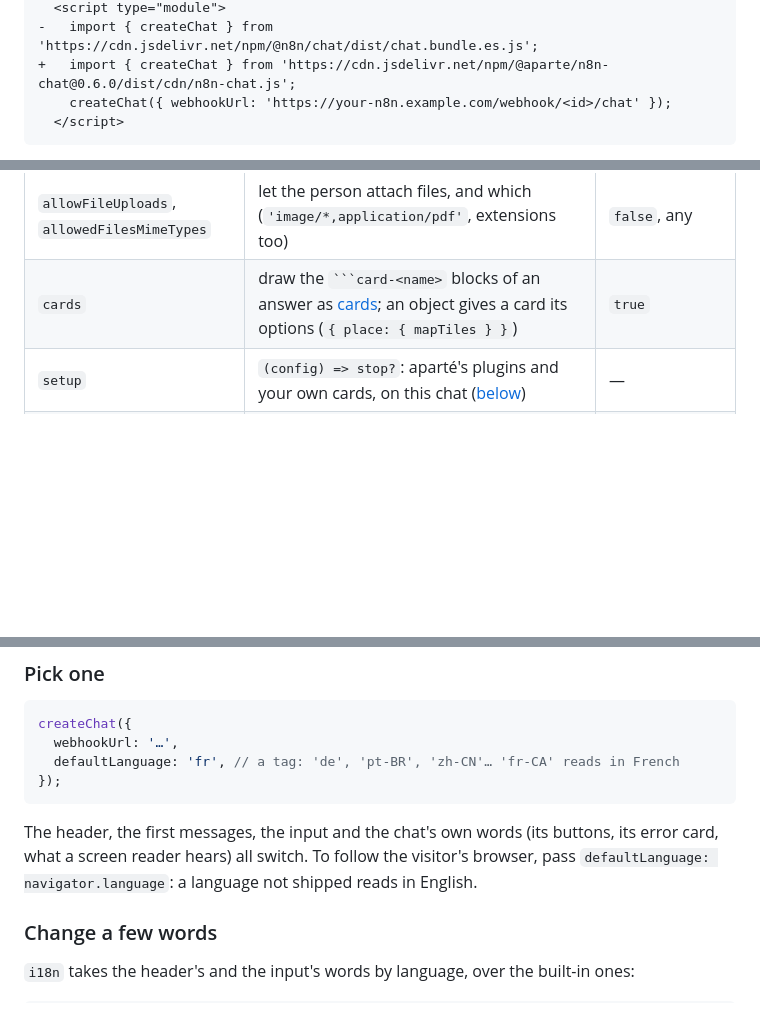
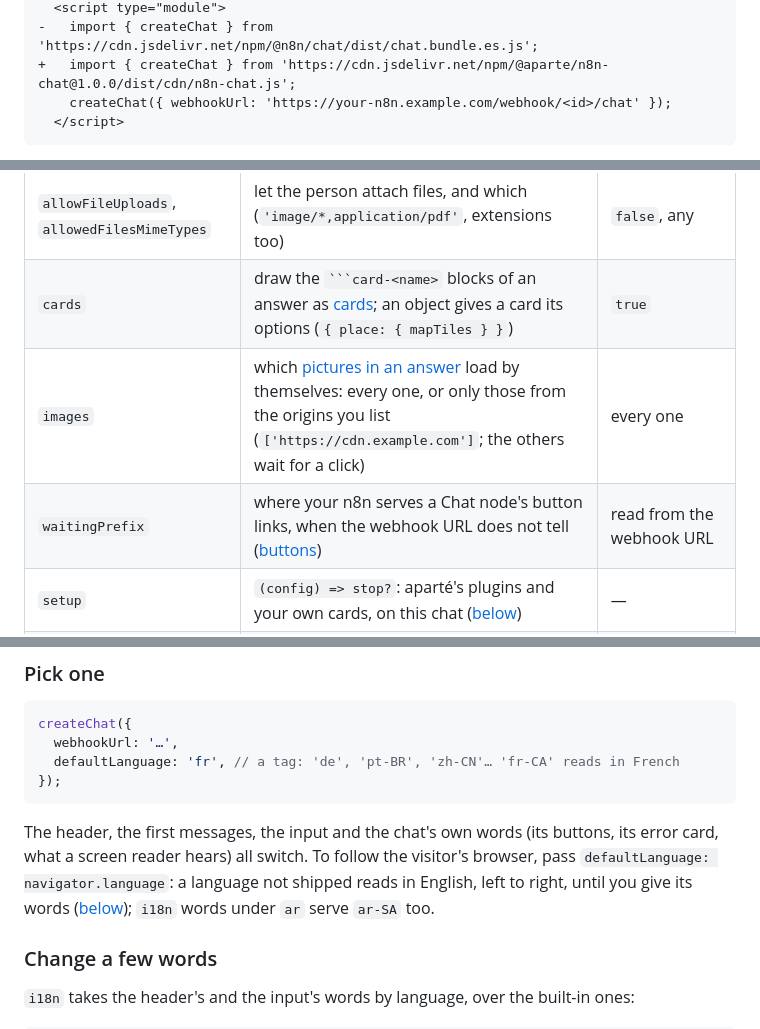
Before and after one commit to apartejs/n8n-chat, a Markdown page: README.md, 3 parts joined by grey strips. Rendered like a GitHub page; blank space fills up the shorter version.

````diff
--- a/README.md
+++ b/README.md
@@ -65,6 +65,6 @@ Replace the stylesheet and the import; the call stays as it is:
   <script type="module">
 -   import { createChat } from 'https://cdn.jsdelivr.net/npm/@n8n/chat/dist/chat.bundle.es.js';
-+   import { createChat } from 'https://cdn.jsdelivr.net/npm/@aparte/n8n-chat@0.6.0/dist/cdn/n8n-chat.js';
++   import { createChat } from 'https://cdn.jsdelivr.net/npm/@aparte/n8n-chat@1.0.0/dist/cdn/n8n-chat.js';
     createChat({ webhookUrl: 'https://your-n8n.example.com/webhook/<id>/chat' });
   </script>
 ```
@@ -113,6 +113,8 @@ memory on the agent only, n8n answers that request with an error.
 | `metadata` | sent with every message, as `metadata` in the trigger's output | — |
 | `allowFileUploads`, `allowedFilesMimeTypes` | let the person attach files, and which (`'image/*,application/pdf'`, extensions too) | `false`, any |
 | `cards` | draw the ` ```card-<name> ` blocks of an answer as [cards](#cards-and-quick-replies-from-a-text-answer); an object gives a card its options (`{ place: { mapTiles } }`) | `true` |
+| `images` | which [pictures in an answer](#pictures-in-an-answer) load by themselves: every one, or only those from the origins you list (`['https://cdn.example.com']`; the others wait for a click) | every one |
+| `waitingPrefix` | where your n8n serves a Chat node's button links, when the webhook URL does not tell ([buttons](#response-nodes-and-buttons)) | read from the webhook URL |
 | `setup` | `(config) => stop?`: aparté's plugins and your own cards, on this chat ([below](#your-own-cards-and-apartés-plugins)) | — |
 | `enableMessageActions` | "Repost" and "Reuse" on the person's own messages | `false` |
 | `disabled` | block the input (`true`, or n8n's `{ value }`) | `false` |
@@ -430,7 +455,9 @@ createChat({
 
 The header, the first messages, the input and the chat's own words (its buttons, its error card,
 what a screen reader hears) all switch. To follow the visitor's browser, pass
-`defaultLanguage: navigator.language`: a language not shipped reads in English.
+`defaultLanguage: navigator.language`: a language not shipped reads in English, left to right,
+until you give its words ([below](#another-language-right-to-left-included)); `i18n` words under
+`ar` serve `ar-SA` too.
 
 ### Change a few words
 
````
Also changed, not shown: other parts of README.md (+43 -14 lines), docs/widget-card-dark.png, docs/widget-card-order.png.
